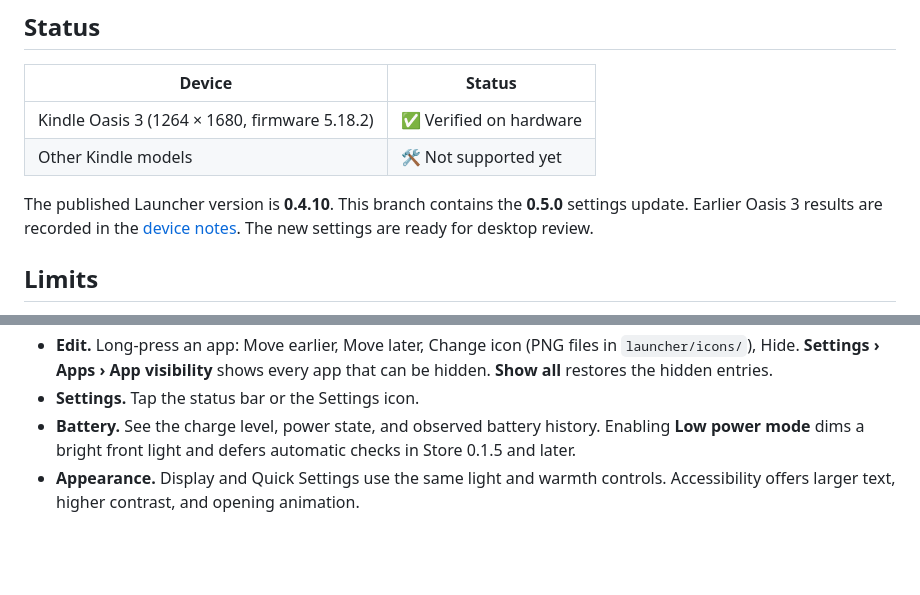
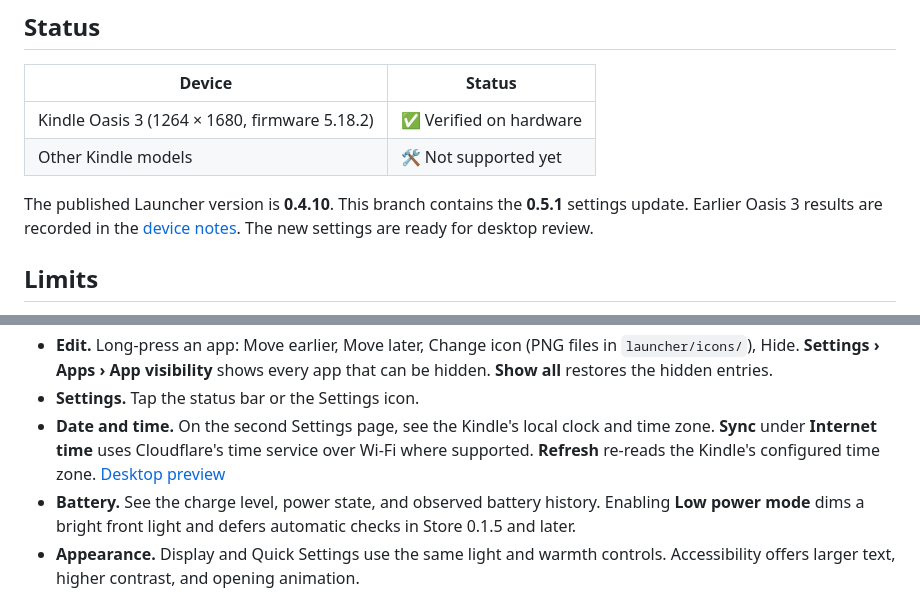
Before and after one commit to DoanNguyenTrong/kindle-primitive-launcher, a Markdown page: README.md, 2 parts joined by grey strips. Drawn GitHub-style; folded sections open; blank space fills up the shorter version.

Commit message:
Synchronize the Kindle clock from Launcher Settings
Co-Authored-By: Codex <noreply@openai.com>

```diff
--- a/README.md
+++ b/README.md
@@ -140,7 +140,7 @@ The screenshots are from the desktop build of the same code, with demo values. T
 | Kindle Oasis 3 (1264 × 1680, firmware 5.18.2) | ✅ Verified on hardware |
 | Other Kindle models | 🛠️ Not supported yet |
 
-The published Launcher version is **0.4.10**. This branch contains the **0.5.0** settings update. Earlier Oasis 3
+The published Launcher version is **0.4.10**. This branch contains the **0.5.1** settings update. Earlier Oasis 3
 results are recorded in the [device notes](docs/device-notes.md). The new settings are ready for desktop review.
 
 ## Limits
@@ -176,6 +176,9 @@ The milestones and their checklists are in the [plan](docs/03-plan.md).
 - **Edit.** Long-press an app: Move earlier, Move later, Change icon (PNG files in `launcher/icons/`), Hide.
   **Settings › Apps › App visibility** shows every app that can be hidden. **Show all** restores the hidden entries.
 - **Settings.** Tap the status bar or the Settings icon.
+- **Date and time.** On the second Settings page, see the Kindle's local clock and time zone. **Sync** under
+  **Internet time** uses Cloudflare's time service over Wi-Fi where supported. **Refresh** re-reads the Kindle's
+  configured time zone. [Desktop preview](docs/images/settings-date-and-time.png)
 - **Battery.** See the charge level, power state, and observed battery history. Enabling **Low power mode**
   dims a bright front light and defers automatic checks in Store 0.1.5 and later.
 - **Appearance.** Display and Quick Settings use the same light and warmth controls. Accessibility offers larger
```
Also changed, not shown: docs/CHANGELOG.md (+4 -0 lines), docs/device-notes.md (+8 -0 lines), docs/images/settings-date-and-time.png (added), 5 other files.
